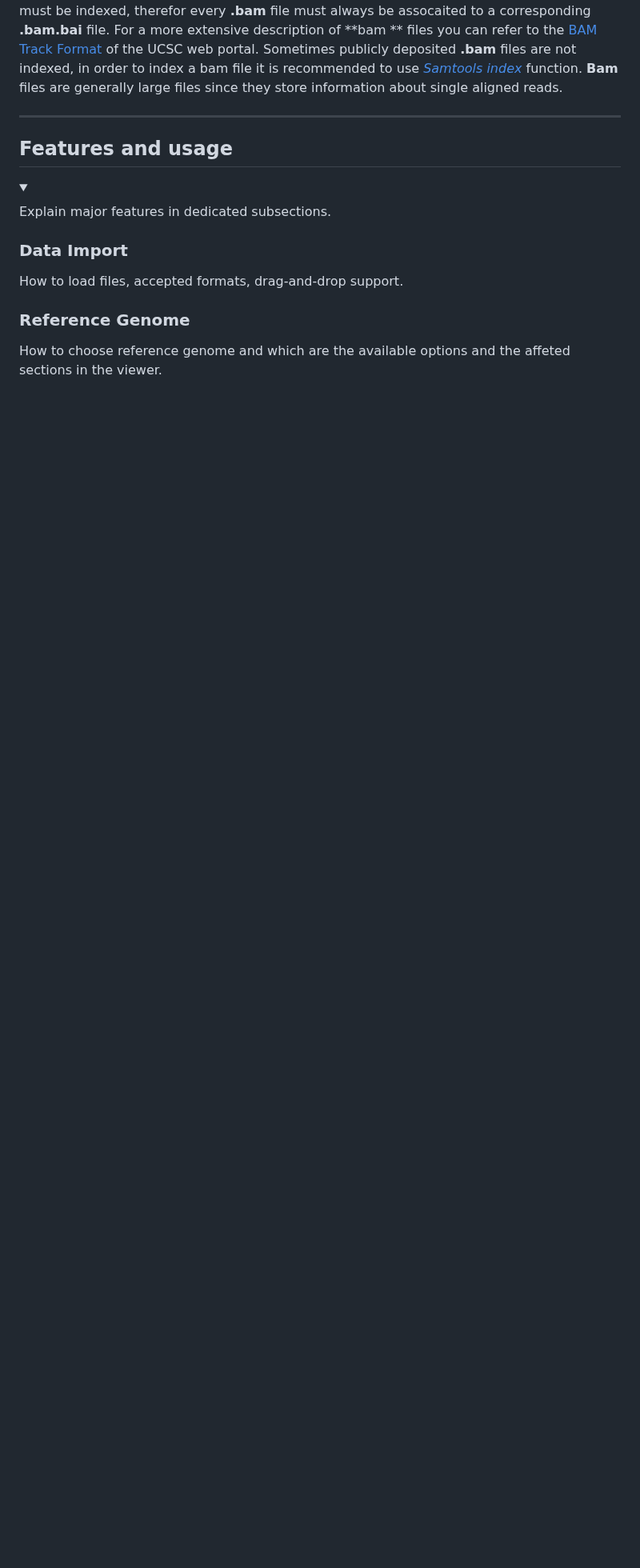
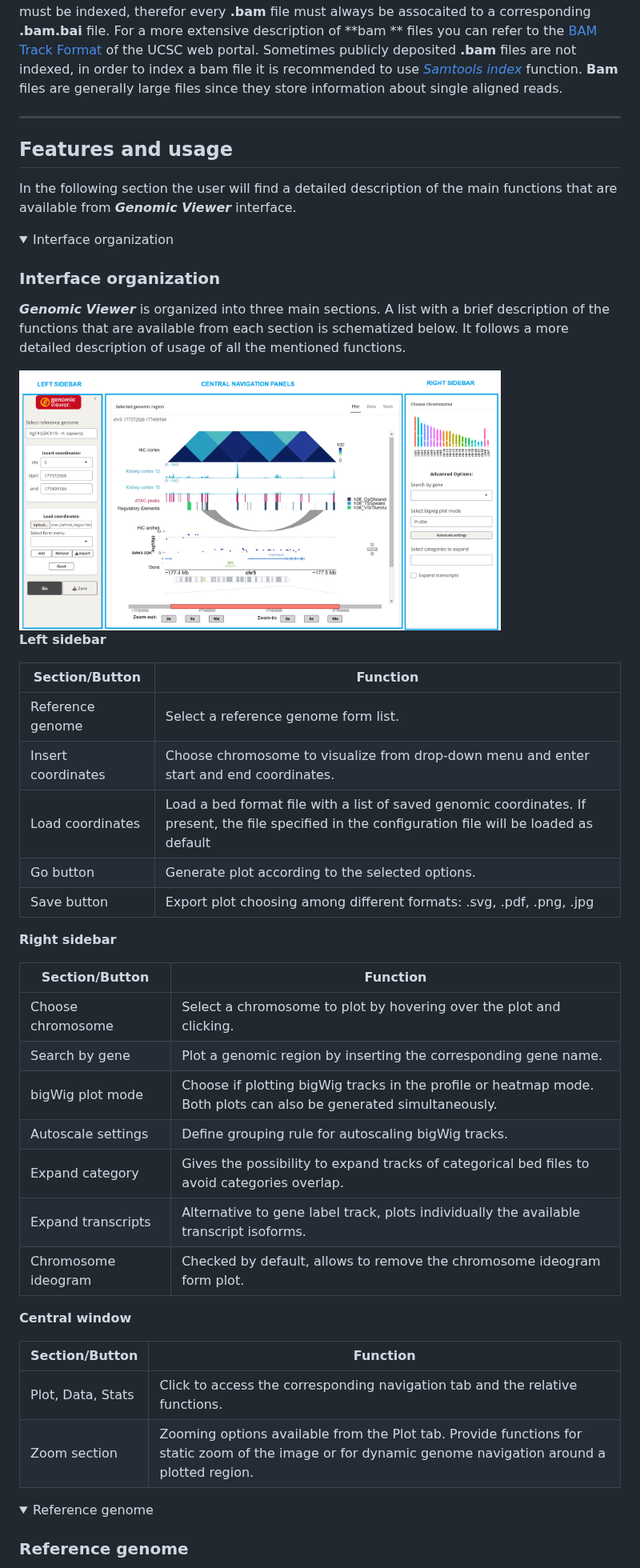
Before and after one commit to EuracBiomedicalResearch/genomic_viewer, a Markdown page: assets/genomicviewer-reference-manual.md, the part around one of its changes. Shown at 80% size. Drawn GitHub-style; blank space fills up the shorter version.

Commit message:
update feaures and usage

```diff
--- a/assets/genomicviewer-reference-manual.md
+++ b/assets/genomicviewer-reference-manual.md
@@ -270,14 +270,52 @@ Sometimes publicly deposited **.bam** files are not indexed, in order to index a
 
 ## Features and usage
 
+In the following section the user will find a detailed description of the main functions that are available from ***Genomic Viewer*** interface.
+
 <details open>
-<summary>&nbsp;</summary>
+<summary>Interface organization</summary>
 
-Explain major features in dedicated subsections.
+### Interface organization
 
-### Data Import
-How to load files, accepted formats, drag-and-drop support.
+***Genomic Viewer*** is organized into three main sections. A list with a brief description of the functions that are available from each section is schematized below.
+It follows a more detailed description of usage of all the  mentioned functions.
 
-### Reference Genome
-How to choose reference genome and which are the available options and the affeted sections in the viewer.
+<img src="GV_main_window_sections.png" alt="GV overview of the interface with sections" width="80%">
 
+**Left sidebar**
+
+| Section/Button     | Function                                                                                                                                             |
+|--------------------|------------------------------------------------------------------------------------------------------------------------------------------------------|
+| Reference genome   | Select a reference genome form list.                                                                                                                 |
+| Insert coordinates | Choose chromosome to visualize from drop-down menu and enter start and end coordinates.                                                              |
+| Load coordinates   | Load a bed format file with a list of saved genomic coordinates. If present, the file specified in the configuration file will be loaded as default  |
+| Go button          | Generate plot according to the selected options.                                                                                                     |
+| Save button        | Export plot choosing among different formats: .svg, .pdf, .png, .jpg                                                                                 |
+
+
+**Right sidebar**
+
+| Section/Button     | Function                                                                                                                                             |
+|--------------------|------------------------------------------------------------------------------------------------------------------------------------------------------|
+| Choose chromosome  | Select a chromosome to plot by hovering over the plot and clicking.                                                                                  |
+| Search by gene     | Plot a genomic region by inserting the corresponding gene name.                                                                                      |
+| bigWig plot mode   | Choose if plotting bigWig tracks in the profile or heatmap mode. Both plots can also be generated simultaneously.                                    |
+| Autoscale settings | Define grouping rule for autoscaling bigWig tracks.                                                                                                  |
+| Expand category    | Gives the possibility to expand tracks of categorical bed files to avoid categories overlap.                                                         |
+| Expand transcripts | Alternative to gene label track, plots individually the available transcript isoforms.                                                               |
+| Chromosome ideogram| Checked by default, allows to remove the chromosome ideogram form plot.                                                                              |
+
+**Central window**
+
+| Section/Button     | Function                                                                                                                                             |
+|--------------------|------------------------------------------------------------------------------------------------------------------------------------------------------|
+| Plot, Data, Stats  | Click to access the corresponding navigation tab and the relative functions.                                                                         |
+| Zoom section       | Zooming options available from the Plot tab. Provide functions for static zoom of the image or for dynamic genome navigation around a plotted region.|
+
+</details>
+
+<details open>
+<summary>Reference genome</summary>
+
+### Reference genome
+
```
Also changed, not shown: other parts of assets/genomicviewer-reference-manual.md (+32 -15 lines).
